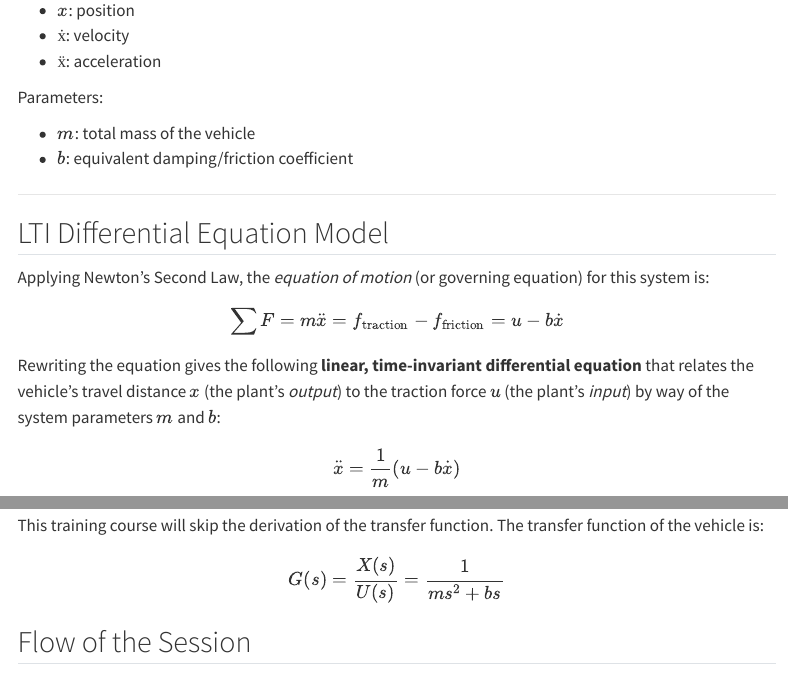
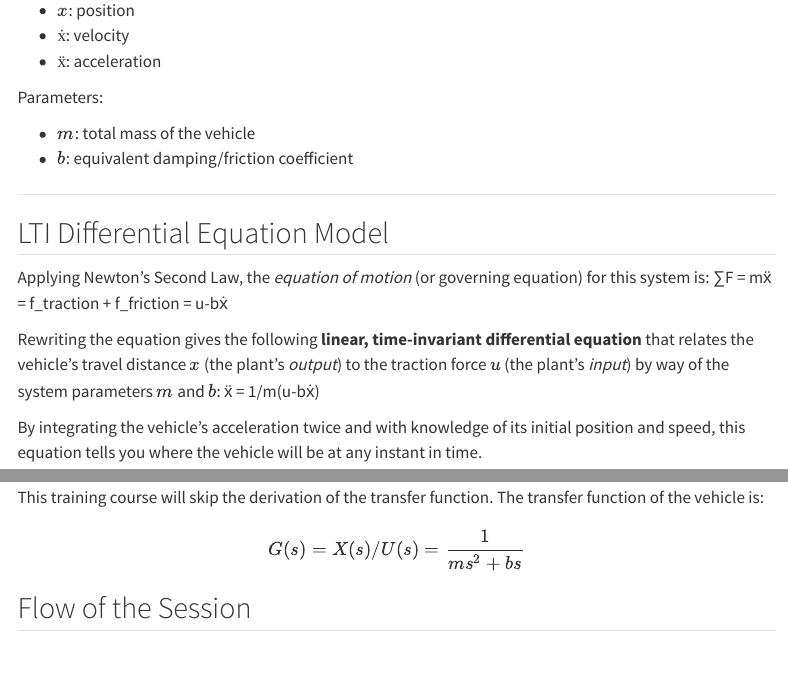
Before and after one commit to DeMerch/simulink-workshop-demo, a Quarto document (workshop/index.qmd): the page in a window 1100 px wide, from 2020 px down, and a second part further down, joined at a grey line. Rendered offline with R 4.5, knitr and Pandoc in place of Quarto, with nearby package versions; menus at the side of the page are left out.

Commit message:
Update index.qmd

```diff
--- a/workshop/index.qmd
+++ b/workshop/index.qmd
@@ -84,16 +84,10 @@ Parameters:
 ## LTI Differential Equation Model
 
 Applying Newton's Second Law, the *equation of motion* (or governing equation) for this system is:
-
-\[
-\sum F = m\ddot{x} = f_{\text{traction}} - f_{\text{friction}} = u - b\dot{x}
-\]
+∑F = mẍ = f_traction + f_friction = u-bẋ
 
 Rewriting the equation gives the following **linear, time-invariant differential equation** that relates the vehicle’s travel distance \( x \) (the plant’s *output*) to the traction force \( u \) (the plant’s *input*) by way of the system parameters \( m \) and \( b \):
-
-\[
-\ddot{x} = \frac{1}{m}(u - b\dot{x})
-\]
+ẍ = 1/m(u-bẋ)
 
 By integrating the vehicle’s acceleration twice and with knowledge of its initial position and speed, this equation tells you where the vehicle will be at any instant in time.
 
```
Also changed, not shown: workshop/index.qmd (2 more changed lines).
